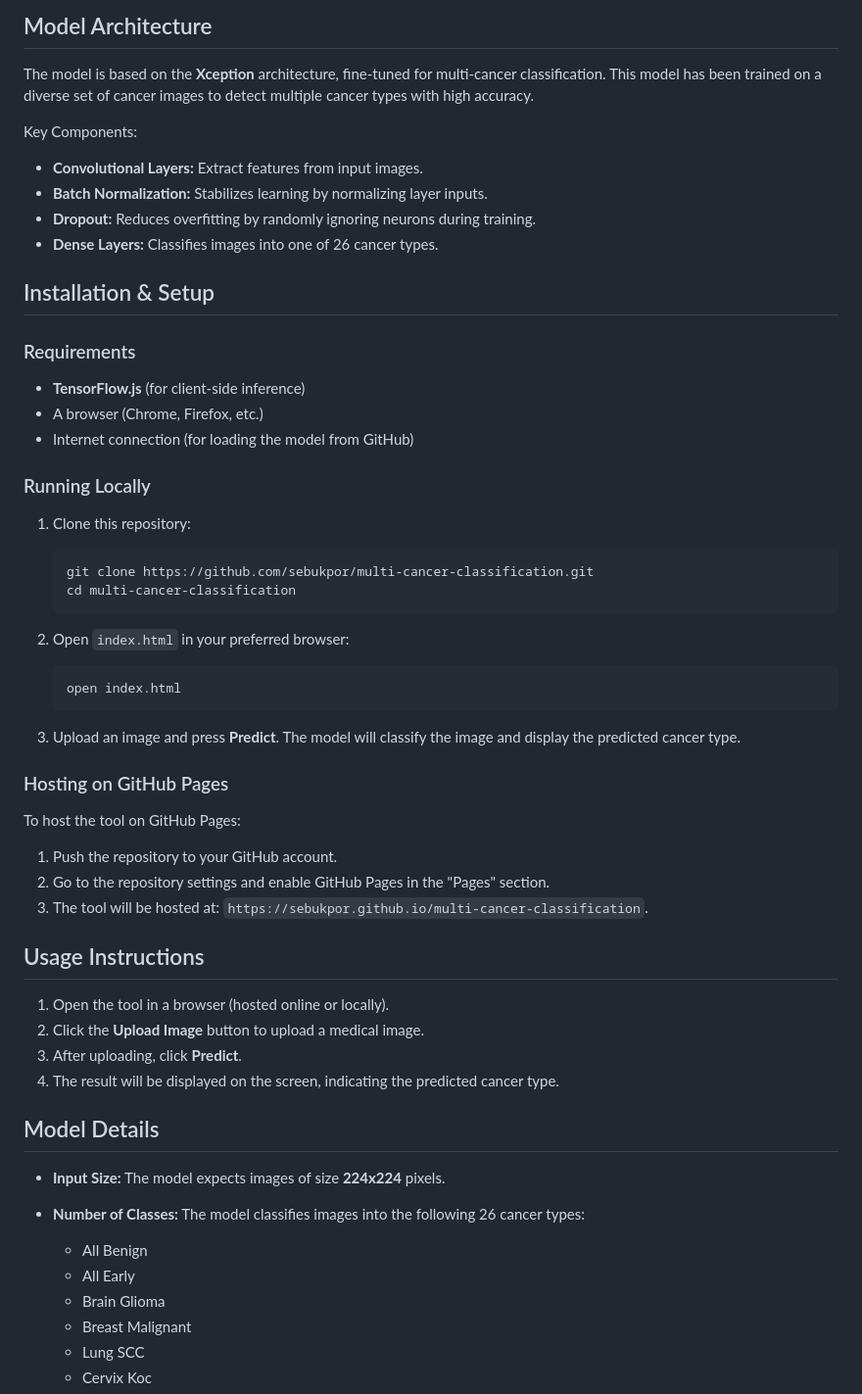
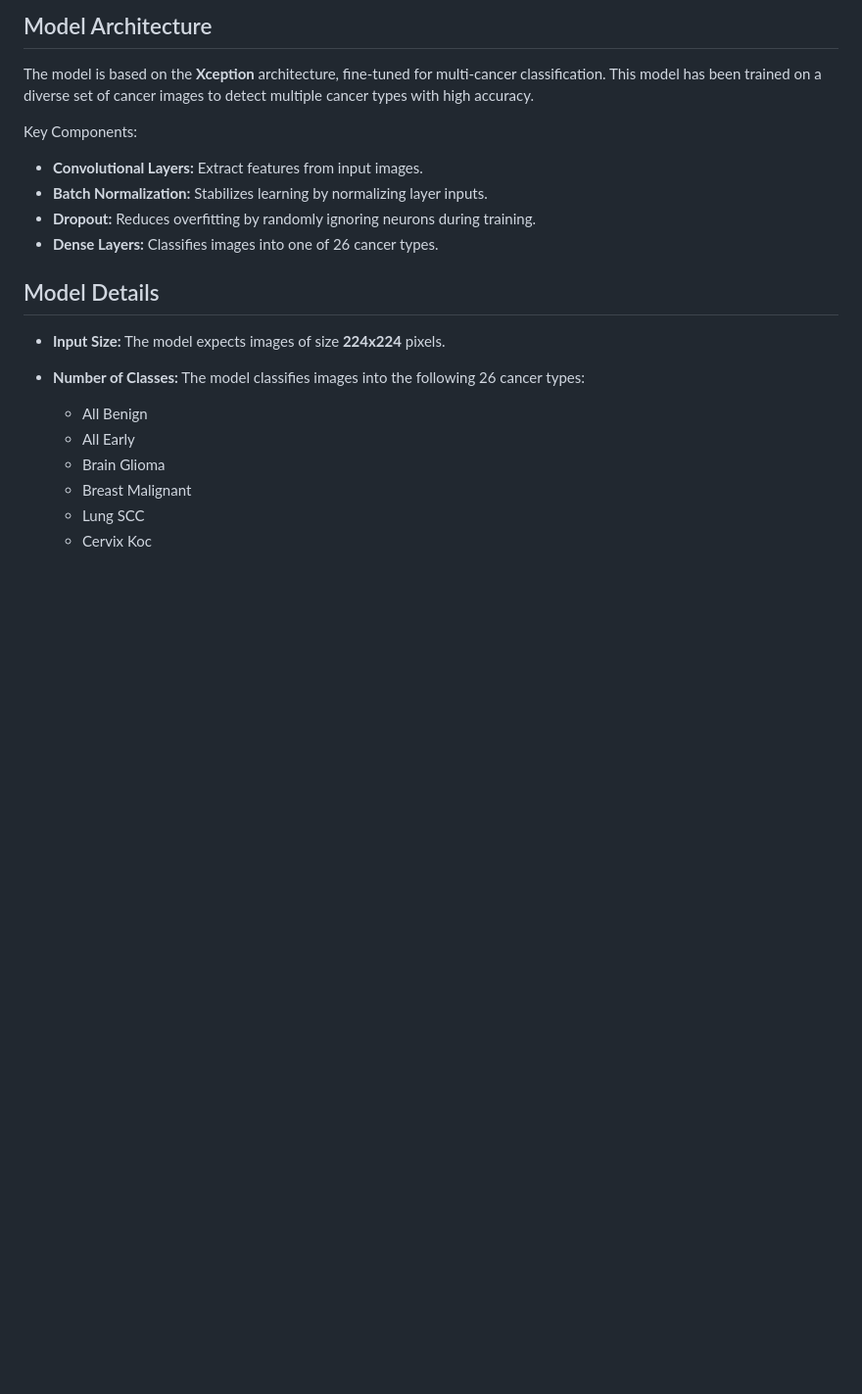
Before and after one commit to Sebukpor/multi-cancer-classification, a Markdown page: README.md, the part around the change. Shown at 98% size. Drawn GitHub-style; blank space fills up the shorter version.

````diff
--- a/README.md
+++ b/README.md
@@ -30,40 +30,6 @@ Key Components:
 - **Batch Normalization:** Stabilizes learning by normalizing layer inputs.
 - **Dropout:** Reduces overfitting by randomly ignoring neurons during training.
 - **Dense Layers:** Classifies images into one of 26 cancer types.
-
-## Installation & Setup
-
-### Requirements
-- **TensorFlow.js** (for client-side inference)
-- A browser (Chrome, Firefox, etc.)
-- Internet connection (for loading the model from GitHub)
-
-### Running Locally
-
-1. Clone this repository:
-    ```bash
-    git clone https://github.com/sebukpor/multi-cancer-classification.git
-    cd multi-cancer-classification
-    ```
-
-2. Open `index.html` in your preferred browser:
-    ```bash
-    open index.html
-    ```
-
-3. Upload an image and press **Predict**. The model will classify the image and display the predicted cancer type.
-
-### Hosting on GitHub Pages
-To host the tool on GitHub Pages:
-1. Push the repository to your GitHub account.
-2. Go to the repository settings and enable GitHub Pages in the "Pages" section.
-3. The tool will be hosted at: `https://sebukpor.github.io/multi-cancer-classification`.
-
-## Usage Instructions
-1. Open the tool in a browser (hosted online or locally).
-2. Click the **Upload Image** button to upload a medical image.
-3. After uploading, click **Predict**.
-4. The result will be displayed on the screen, indicating the predicted cancer type.
 
 ## Model Details
 
````
